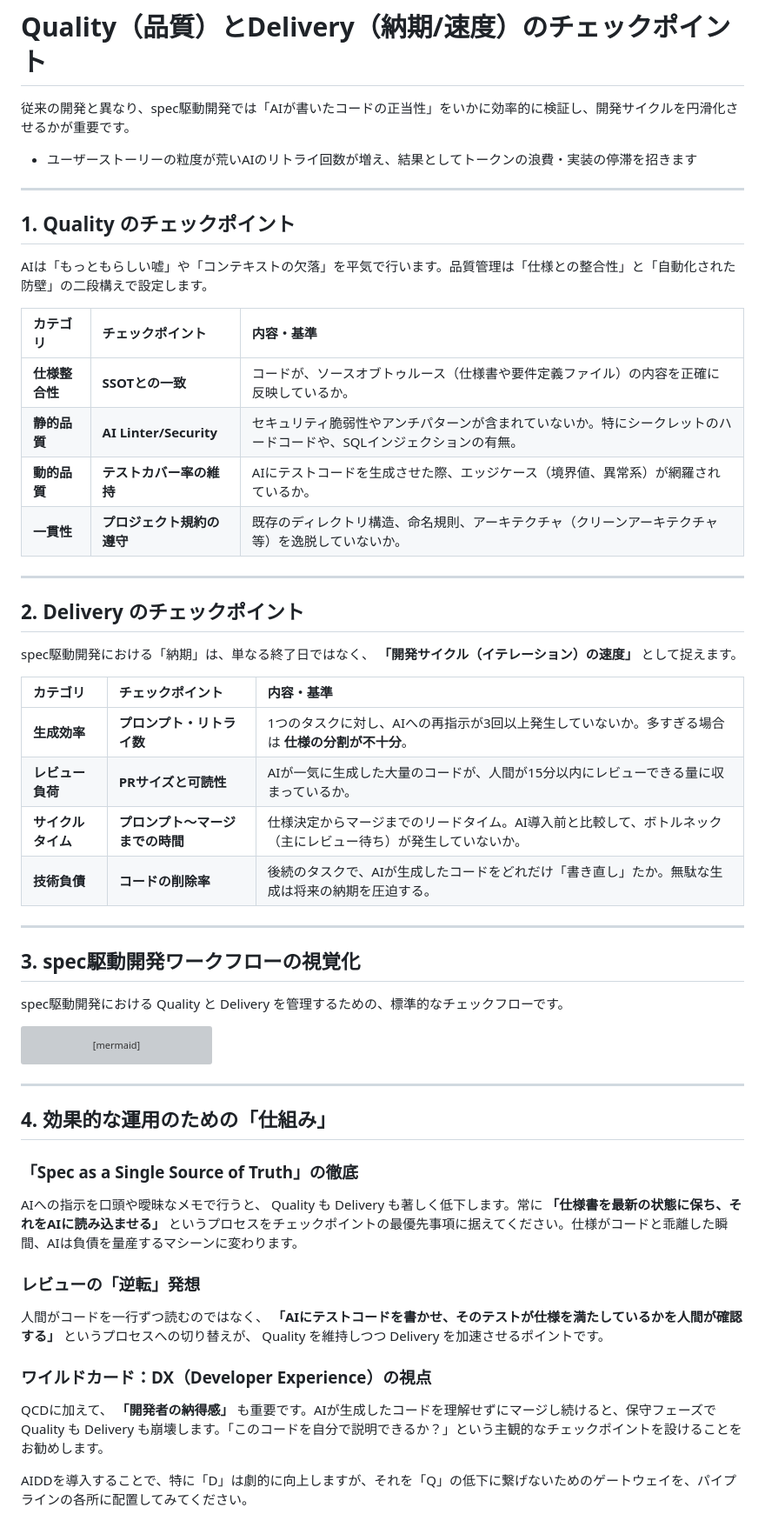
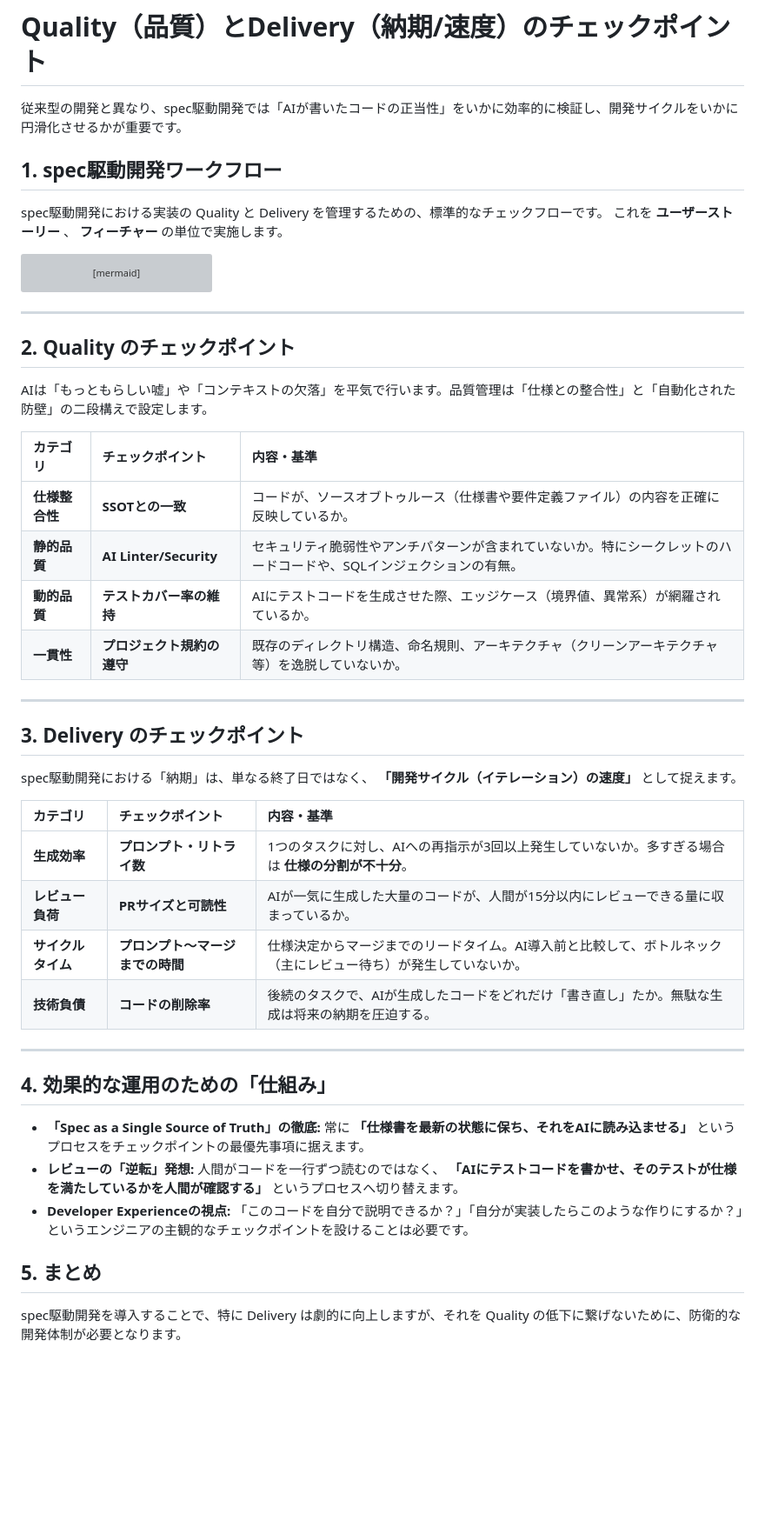
Before and after one commit to nenaaki/ai-effective-project, a Markdown page: docs/ai-effective-functions/quality-delivery.md, the part around the change. Shown at 87% size. Drawn GitHub-style; blank space fills up the shorter version; grey boxes are pictures that could not be loaded.

Commit message:
構成を大きく修正

````diff
--- a/docs/ai-effective-functions/quality-delivery.md
+++ b/docs/ai-effective-functions/quality-delivery.md
@@ -1,37 +1,10 @@
 # Quality（品質）とDelivery（納期/速度）のチェックポイント
 
-従来の開発と異なり、spec駆動開発では「AIが書いたコードの正当性」をいかに効率的に検証し、開発サイクルを円滑化させるかが重要です。
-- ユーザーストーリーの粒度が荒いAIのリトライ回数が増え、結果としてトークンの浪費・実装の停滞を招きます
+従来型の開発と異なり、spec駆動開発では「AIが書いたコードの正当性」をいかに効率的に検証し、開発サイクルをいかに円滑化させるかが重要です。
 
----
-
-## 1. Quality のチェックポイント
-AIは「もっともらしい嘘」や「コンテキストの欠落」を平気で行います。品質管理は「仕様との整合性」と「自動化された防壁」の二段構えで設定します。
-
-| カテゴリ | チェックポイント | 内容・基準 |
-| :--- | :--- | :--- |
-| **仕様整合性** | **SSOTとの一致** | コードが、ソースオブトゥルース（仕様書や要件定義ファイル）の内容を正確に反映しているか。 |
-| **静的品質** | **AI Linter/Security** | セキュリティ脆弱性やアンチパターンが含まれていないか。特にシークレットのハードコードや、SQLインジェクションの有無。 |
-| **動的品質** | **テストカバー率の維持** | AIにテストコードを生成させた際、エッジケース（境界値、異常系）が網羅されているか。 |
-| **一貫性** | **プロジェクト規約の遵守** | 既存のディレクトリ構造、命名規則、アーキテクチャ（クリーンアーキテクチャ等）を逸脱していないか。 |
-
----
-
-## 2. Delivery のチェックポイント
-
-spec駆動開発における「納期」は、単なる終了日ではなく、 **「開発サイクル（イテレーション）の速度」** として捉えます。
-
-| カテゴリ | チェックポイント | 内容・基準 |
-| :--- | :--- | :--- |
-| **生成効率** | **プロンプト・リトライ数** | 1つのタスクに対し、AIへの再指示が3回以上発生していないか。多すぎる場合は **仕様の分割が不十分**。 |
-| **レビュー負荷** | **PRサイズと可読性** | AIが一気に生成した大量のコードが、人間が15分以内にレビューできる量に収まっているか。 |
-| **サイクルタイム** | **プロンプト〜マージまでの時間** | 仕様決定からマージまでのリードタイム。AI導入前と比較して、ボトルネック（主にレビュー待ち）が発生していないか。 |
-| **技術負債** | **コードの削除率** | 後続のタスクで、AIが生成したコードをどれだけ「書き直し」たか。無駄な生成は将来の納期を圧迫する。 |
-
----
-
-## 3. spec駆動開発ワークフローの視覚化
-spec駆動開発における Quality と Delivery を管理するための、標準的なチェックフローです。
+## 1. spec駆動開発ワークフロー
+spec駆動開発における実装の Quality と Delivery を管理するための、標準的なチェックフローです。
+これを **ユーザーストーリー** 、 **フィーチャー** の単位で実施します。
 
 ```mermaid
 graph LR
@@ -51,15 +24,38 @@ graph LR
 
 ---
 
+## 2. Quality のチェックポイント
+
+AIは「もっともらしい嘘」や「コンテキストの欠落」を平気で行います。品質管理は「仕様との整合性」と「自動化された防壁」の二段構えで設定します。
+
+| カテゴリ | チェックポイント | 内容・基準 |
+| :--- | :--- | :--- |
+| **仕様整合性** | **SSOTとの一致** | コードが、ソースオブトゥルース（仕様書や要件定義ファイル）の内容を正確に反映しているか。 |
+| **静的品質** | **AI Linter/Security** | セキュリティ脆弱性やアンチパターンが含まれていないか。特にシークレットのハードコードや、SQLインジェクションの有無。 |
+| **動的品質** | **テストカバー率の維持** | AIにテストコードを生成させた際、エッジケース（境界値、異常系）が網羅されているか。 |
+| **一貫性** | **プロジェクト規約の遵守** | 既存のディレクトリ構造、命名規則、アーキテクチャ（クリーンアーキテクチャ等）を逸脱していないか。 |
+
+---
+
+## 3. Delivery のチェックポイント
+
+spec駆動開発における「納期」は、単なる終了日ではなく、 **「開発サイクル（イテレーション）の速度」** として捉えます。
+
+| カテゴリ | チェックポイント | 内容・基準 |
+| :--- | :--- | :--- |
+| **生成効率** | **プロンプト・リトライ数** | 1つのタスクに対し、AIへの再指示が3回以上発生していないか。多すぎる場合は **仕様の分割が不十分**。 |
+| **レビュー負荷** | **PRサイズと可読性** | AIが一気に生成した大量のコードが、人間が15分以内にレビューできる量に収まっているか。 |
+| **サイクルタイム** | **プロンプト〜マージまでの時間** | 仕様決定からマージまでのリードタイム。AI導入前と比較して、ボトルネック（主にレビュー待ち）が発生していないか。 |
+| **技術負債** | **コードの削除率** | 後続のタスクで、AIが生成したコードをどれだけ「書き直し」たか。無駄な生成は将来の納期を圧迫する。 |
+
+---
+
 ## 4. 効果的な運用のための「仕組み」
 
-### 「Spec as a Single Source of Truth」の徹底
-AIへの指示を口頭や曖昧なメモで行うと、 Quality も Delivery も著しく低下します。常に **「仕様書を最新の状態に保ち、それをAIに読み込ませる」** というプロセスをチェックポイントの最優先事項に据えてください。仕様がコードと乖離した瞬間、AIは負債を量産するマシーンに変わります。
+- **「Spec as a Single Source of Truth」の徹底:** 常に **「仕様書を最新の状態に保ち、それをAIに読み込ませる」** というプロセスをチェックポイントの最優先事項に据えます。
+- **レビューの「逆転」発想:** 人間がコードを一行ずつ読むのではなく、 **「AIにテストコードを書かせ、そのテストが仕様を満たしているかを人間が確認する」** というプロセスへ切り替えます。
+- **Developer Experienceの視点:** 「このコードを自分で説明できるか？」「自分が実装したらこのような作りにするか？」というエンジニアの主観的なチェックポイントを設けることは必要です。
 
-### レビューの「逆転」発想
-人間がコードを一行ずつ読むのではなく、 **「AIにテストコードを書かせ、そのテストが仕様を満たしているかを人間が確認する」** というプロセスへの切り替えが、 Quality を維持しつつ Delivery を加速させるポイントです。
+## 5. まとめ
 
-### ワイルドカード：DX（Developer Experience）の視点
-QCDに加えて、 **「開発者の納得感」** も重要です。AIが生成したコードを理解せずにマージし続けると、保守フェーズで Quality も Delivery も崩壊します。「このコードを自分で説明できるか？」という主観的なチェックポイントを設けることをお勧めします。
-
-AIDDを導入することで、特に「D」は劇的に向上しますが、それを「Q」の低下に繋げないためのゲートウェイを、パイプラインの各所に配置してみてください。
+spec駆動開発を導入することで、特に Delivery は劇的に向上しますが、それを Quality の低下に繋げないために、防衛的な開発体制が必要となります。
````
